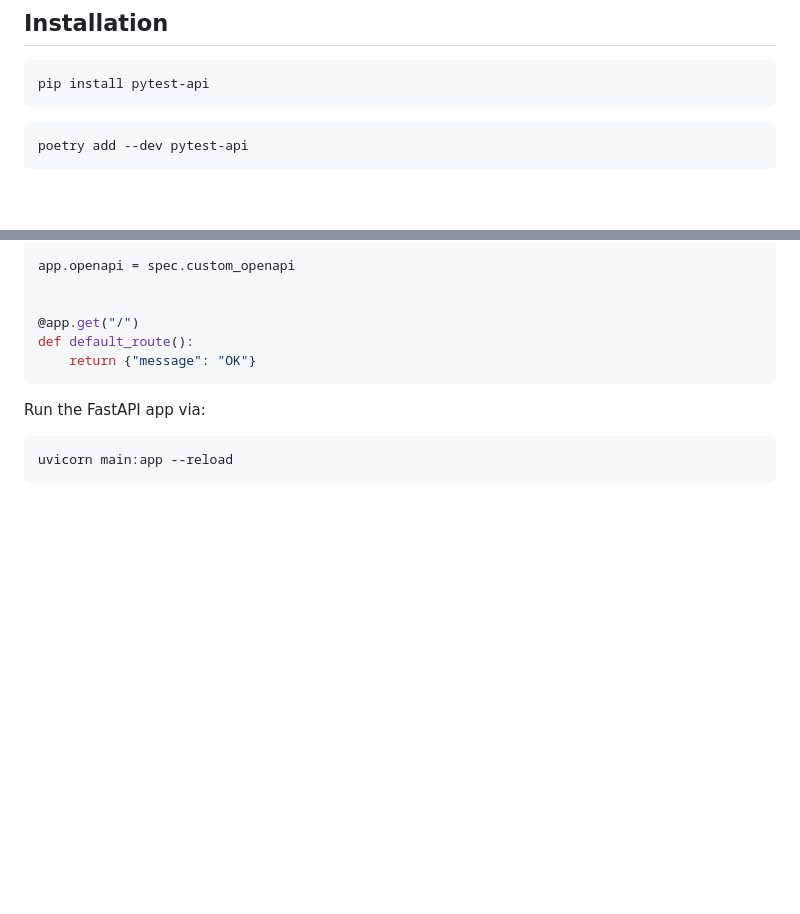
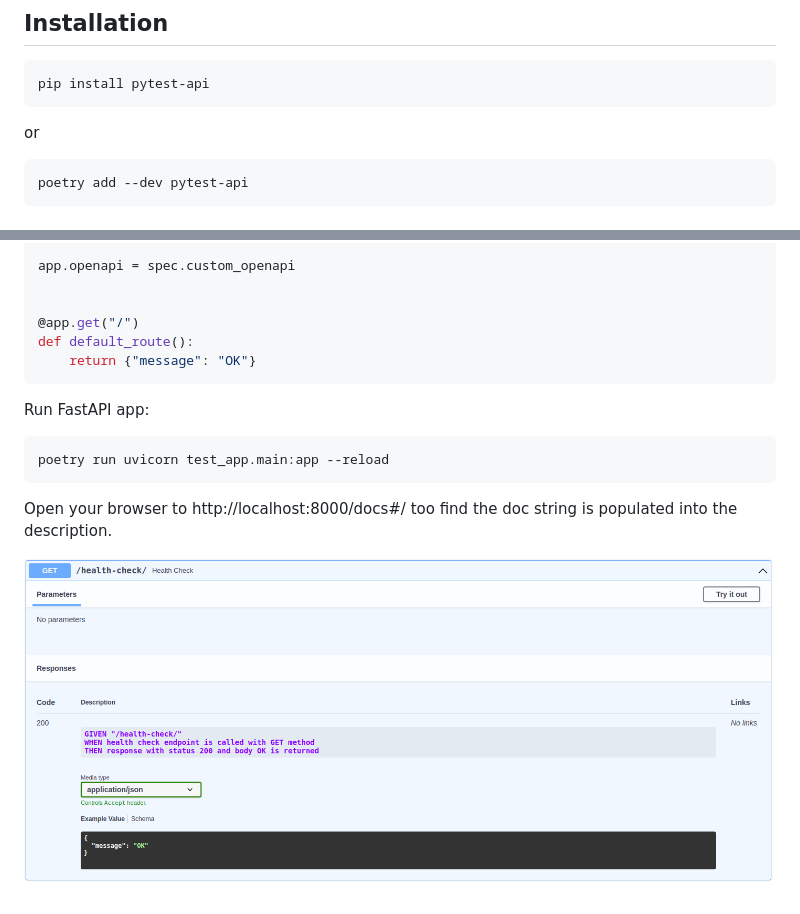
Before and after one commit to sturzaam/pytest-api, a Markdown page: README.md, 2 parts joined by grey strips. Drawn GitHub-style; pictures changed too: OpenAPI.png (added); blank space fills up the shorter version.

````diff
--- a/README.md
+++ b/README.md
@@ -10,7 +10,7 @@ PyTest-API is an [ASGI middleware](https://asgi.readthedocs.io/en/latest/specs/m
 ```shell
 pip install pytest-api
 ```
-
+or
 ```
 poetry add --dev pytest-api
 ```
@@ -55,7 +55,11 @@ def default_route():
     return {"message": "OK"}
 ```
 
-Run the FastAPI app via:
+Run FastAPI app:
 ```bash
-uvicorn main:app --reload
+poetry run uvicorn test_app.main:app --reload
 ```
+
+Open your browser to http://localhost:8000/docs#/ too find the doc string is populated into the description.
+
+![Your doc string will now be populated into the description.](./OpenAPI.png)
````
Also changed, not shown: 6 other files.
